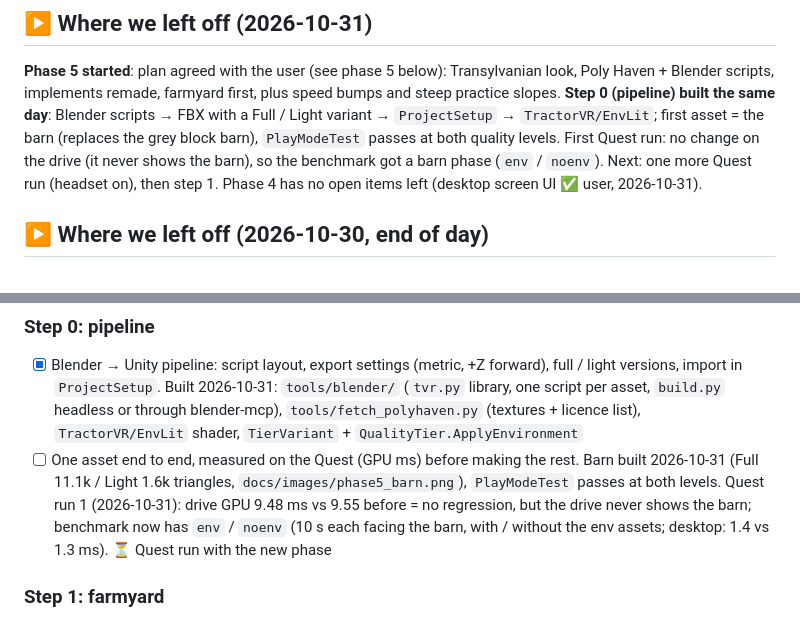
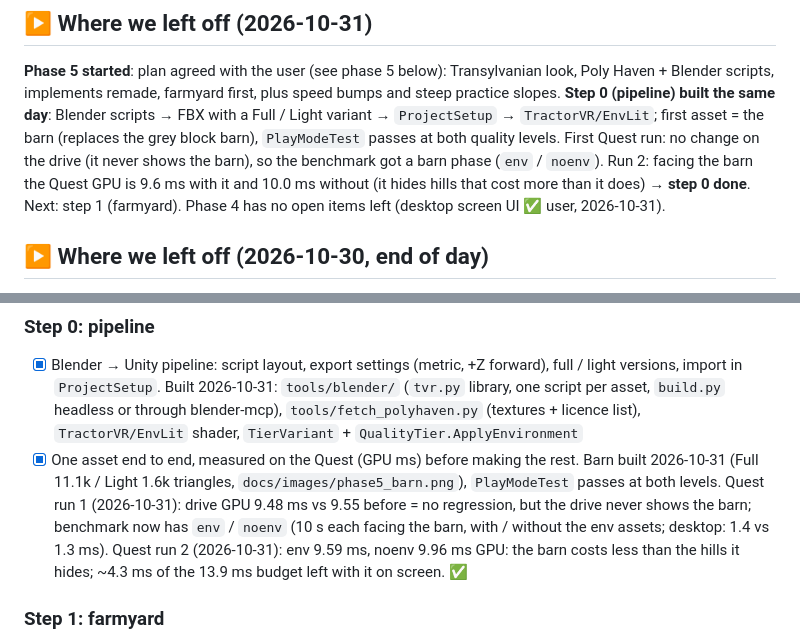
Before and after one commit to BorbMaty/TractorVR, a Markdown page: docs/ROADMAP.md, 2 parts joined by grey strips. Drawn GitHub-style.

```diff
--- a/docs/ROADMAP.md
+++ b/docs/ROADMAP.md
@@ -5,7 +5,8 @@
 remade, farmyard first, plus speed bumps and steep practice slopes.
 **Step 0 (pipeline) built the same day**: Blender scripts → FBX with a Full / Light variant → `ProjectSetup` → `TractorVR/EnvLit`;
 first asset = the barn (replaces the grey block barn), `PlayModeTest` passes at both quality levels. First Quest run: no change on the
-drive (it never shows the barn), so the benchmark got a barn phase (`env` / `noenv`). Next: one more Quest run (headset on), then step 1.
+drive (it never shows the barn), so the benchmark got a barn phase (`env` / `noenv`). Run 2: facing the barn the Quest GPU is 9.6 ms
+with it and 10.0 ms without (it hides hills that cost more than it does) → **step 0 done**. Next: step 1 (farmyard).
 Phase 4 has no open items left (desktop screen UI ✅ user, 2026-10-31).
 
 ## ▶ Where we left off (2026-10-30, end of day)
@@ -230,10 +231,11 @@ repeated things, no shadows on Quest except buildings, impostors for far trees,
 - [x] Blender → Unity pipeline: script layout, export settings (metric, +Z forward), full / light versions, import in `ProjectSetup`.
   Built 2026-10-31: `tools/blender/` (`tvr.py` library, one script per asset, `build.py` headless or through blender-mcp),
   `tools/fetch_polyhaven.py` (textures + licence list), `TractorVR/EnvLit` shader, `TierVariant` + `QualityTier.ApplyEnvironment`
-- [ ] One asset end to end, measured on the Quest (GPU ms) before making the rest. Barn built 2026-10-31 (Full 11.1k / Light 1.6k
+- [x] One asset end to end, measured on the Quest (GPU ms) before making the rest. Barn built 2026-10-31 (Full 11.1k / Light 1.6k
   triangles, `docs/images/phase5_barn.png`), `PlayModeTest` passes at both levels. Quest run 1 (2026-10-31): drive GPU 9.48 ms vs 9.55
   before = no regression, but the drive never shows the barn; benchmark now has `env` / `noenv` (10 s each facing the barn, with / without
-  the env assets; desktop: 1.4 vs 1.3 ms). ⏳ Quest run with the new phase
+  the env assets; desktop: 1.4 vs 1.3 ms). Quest run 2 (2026-10-31): env 9.59 ms, noenv 9.96 ms GPU: the barn costs less than
+  the hills it hides; ~4.3 ms of the 13.9 ms budget left with it on screen. ✅
 
 ### Step 1: farmyard
 - [ ] Barn, open-front machine shed with marked parking bays per implement (tutorial spots), farmhouse
```
Also changed, not shown: docs/DEVLOG.md (+9 -0 lines), docs/benchmark/QuestStandalone_2026-10-31_01-58-07/cab.png (added), 4 other files.
